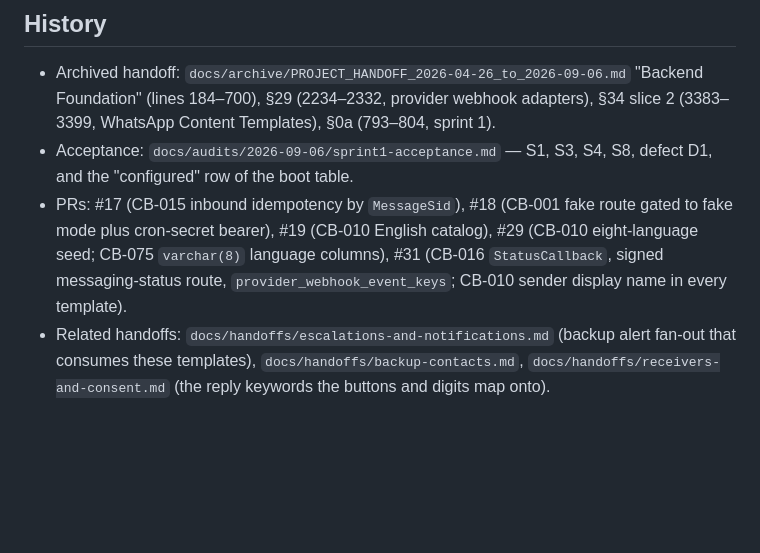
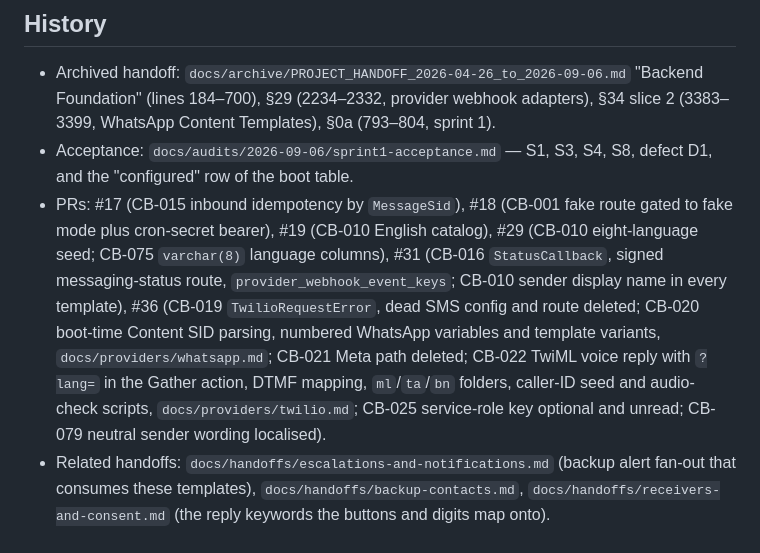
Before and after one commit to shahbaz242630/Family-Checkin, a Markdown page: docs/handoffs/channels-and-providers.md, the part around the change. Rendered like a GitHub page; blank space fills up the shorter version.

```diff
--- a/docs/handoffs/channels-and-providers.md
+++ b/docs/handoffs/channels-and-providers.md
@@ -113,5 +113,5 @@ Languages: `channel_templates` holds every key above for `en`, `ar`, `es`, `hi`,
 
 - Archived handoff: `docs/archive/PROJECT_HANDOFF_2026-04-26_to_2026-09-06.md` "Backend Foundation" (lines 184–700), §29 (2234–2332, provider webhook adapters), §34 slice 2 (3383–3399, WhatsApp Content Templates), §0a (793–804, sprint 1).
 - Acceptance: `docs/audits/2026-09-06/sprint1-acceptance.md` — S1, S3, S4, S8, defect D1, and the "configured" row of the boot table.
-- PRs: #17 (CB-015 inbound idempotency by `MessageSid`), #18 (CB-001 fake route gated to fake mode plus cron-secret bearer), #19 (CB-010 English catalog), #29 (CB-010 eight-language seed; CB-075 `varchar(8)` language columns), #31 (CB-016 `StatusCallback`, signed messaging-status route, `provider_webhook_event_keys`; CB-010 sender display name in every template).
+- PRs: #17 (CB-015 inbound idempotency by `MessageSid`), #18 (CB-001 fake route gated to fake mode plus cron-secret bearer), #19 (CB-010 English catalog), #29 (CB-010 eight-language seed; CB-075 `varchar(8)` language columns), #31 (CB-016 `StatusCallback`, signed messaging-status route, `provider_webhook_event_keys`; CB-010 sender display name in every template), #36 (CB-019 `TwilioRequestError`, dead SMS config and route deleted; CB-020 boot-time Content SID parsing, numbered WhatsApp variables and template variants, `docs/providers/whatsapp.md`; CB-021 Meta path deleted; CB-022 TwiML voice reply with `?lang=` in the Gather action, DTMF mapping, `ml`/`ta`/`bn` folders, caller-ID seed and audio-check scripts, `docs/providers/twilio.md`; CB-025 service-role key optional and unread; CB-079 neutral sender wording localised).
 - Related handoffs: `docs/handoffs/escalations-and-notifications.md` (backup alert fan-out that consumes these templates), `docs/handoffs/backup-contacts.md`, `docs/handoffs/receivers-and-consent.md` (the reply keywords the buttons and digits map onto).
```
Also changed, not shown: docs/COMPLETION_BACKLOG.md (+8 -8 lines), docs/handoffs/receivers-and-consent.md (+1 -1 lines).
